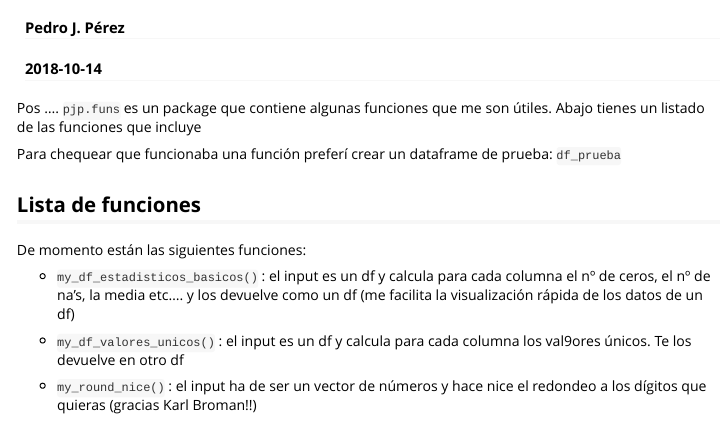
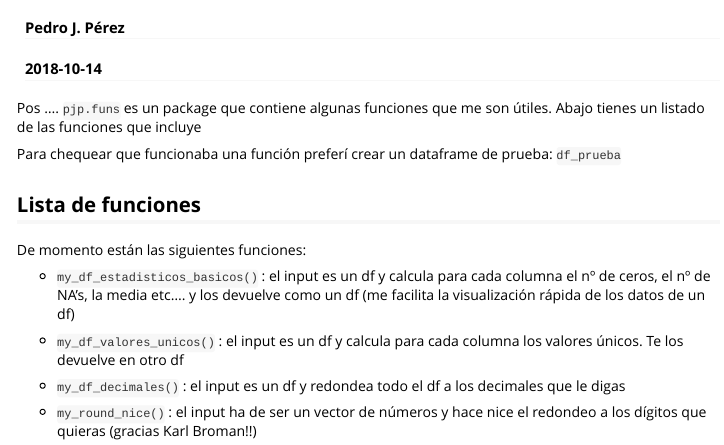
Before and after one commit to perezp44/pjp.funs, an R Markdown document (vignettes/intro-to-pjp-funs.Rmd): the page in a window 1100 px wide, from 60 px down. Rendered offline with R 4.5, knitr and Pandoc, with nearby package versions.

Commit message:
funcion: my_df_decimales

```diff
--- a/vignettes/intro-to-pjp-funs.Rmd
+++ b/vignettes/intro-to-pjp-funs.Rmd
@@ -25,10 +25,14 @@ Para chequear que funcionaba una función preferí crear un dataframe de prueba:
 
 De momento están las siguientes funciones:
 
-- `my_df_estadisticos_basicos()` : el input es un df y calcula para cada columna el nº de ceros, el nº de na's, la media etc.... y los devuelve como un df (me facilita la visualización rápida de los datos de un df)
+- `my_df_estadisticos_basicos()` : el input es un df y calcula para cada columna el nº de ceros, el nº de NA's, la media etc.... y los devuelve como un df (me facilita la visualización rápida de los datos de un df)
 
 
-- `my_df_valores_unicos()` : el input es un df y calcula para cada columna los val9ores únicos. Te los devuelve en otro df
+- `my_df_valores_unicos()` : el input es un df y calcula para cada columna los valores únicos. Te los devuelve en otro df
+
+
+
+- `my_df_decimales()` : el input es un df y redondea todo el df a los decimales que le digas
 
 
 - `my_round_nice()` : el input ha de ser un vector de números y hace nice el redondeo a los dígitos que quieras (gracias Karl Broman!!)
```
Also changed, not shown: R/my_df_decimales.R (added, +17 -0 lines), R/my_round_nice.R (+2 -1 lines), _script.R (+1 -1 lines), 3 other files.
